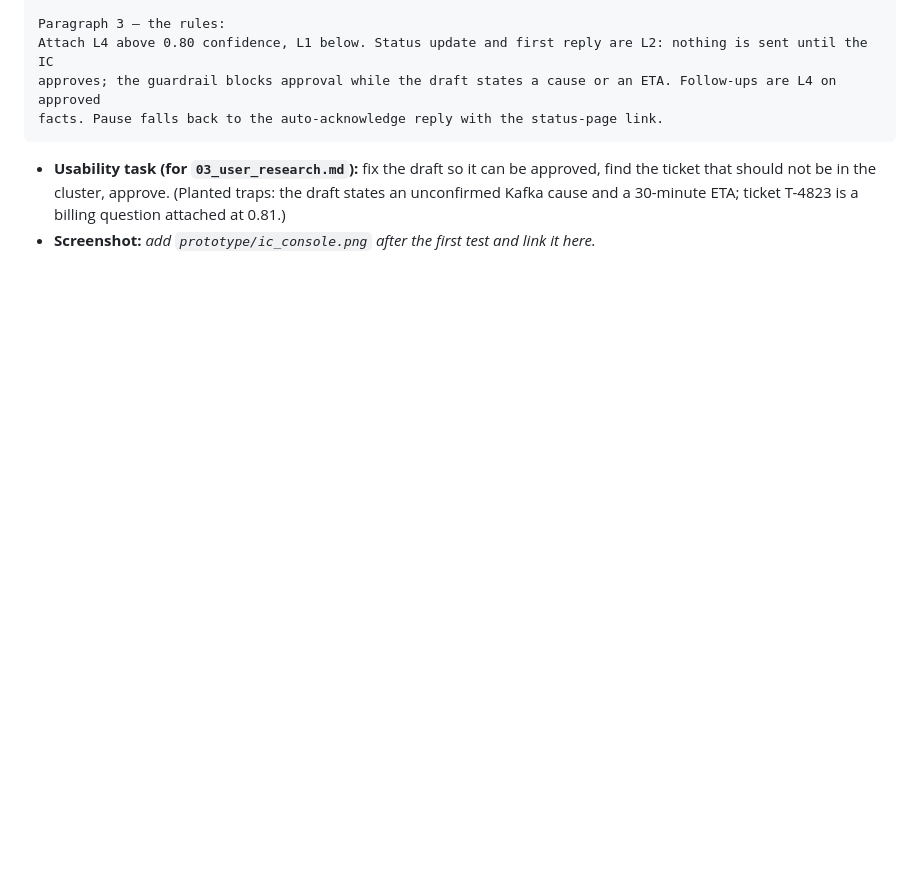
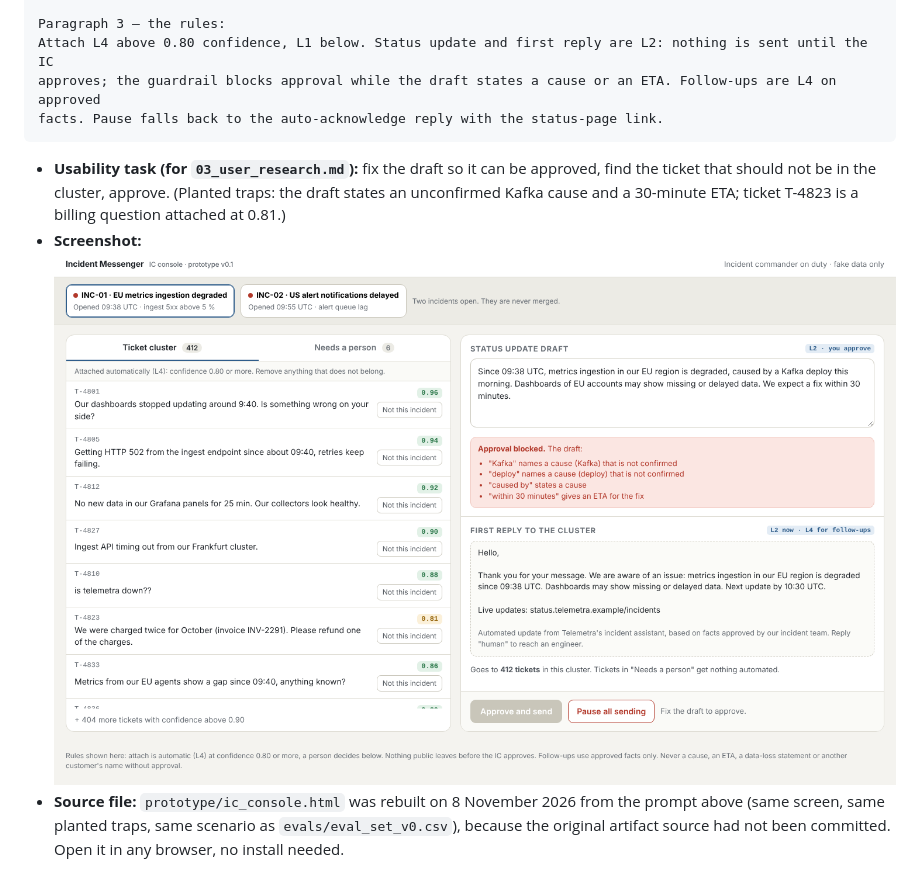
Before and after one commit to tluder-dot/p3-incident-communicator, a Markdown page: 03_prototype_link.md, the part around the change. Rendered like a GitHub page; pictures changed too: prototype/ic_console.png (added); blank space fills up the shorter version.

````diff
--- a/03_prototype_link.md
+++ b/03_prototype_link.md
@@ -27,4 +27,5 @@ facts. Pause falls back to the auto-acknowledge reply with the status-page link.
 ```
 
 - **Usability task (for `03_user_research.md`):** fix the draft so it can be approved, find the ticket that should not be in the cluster, approve. (Planted traps: the draft states an unconfirmed Kafka cause and a 30-minute ETA; ticket T-4823 is a billing question attached at 0.81.)
-- **Screenshot:** *add `prototype/ic_console.png` after the first test and link it here.*
+- **Screenshot:** ![IC console v0.1: the draft is blocked by the planted Kafka cause and 30-minute ETA](prototype/ic_console.png)
+- **Source file:** `prototype/ic_console.html` was rebuilt on 8 November 2026 from the prompt above (same screen, same planted traps, same scenario as `evals/eval_set_v0.csv`), because the original artifact source had not been committed. Open it in any browser, no install needed.
````
Also changed, not shown: 03_product_brief.md (+3 -3 lines), README.md (+3 -3 lines), evals/README_eval_set.md (added, +84 -0 lines), 2 other files.
